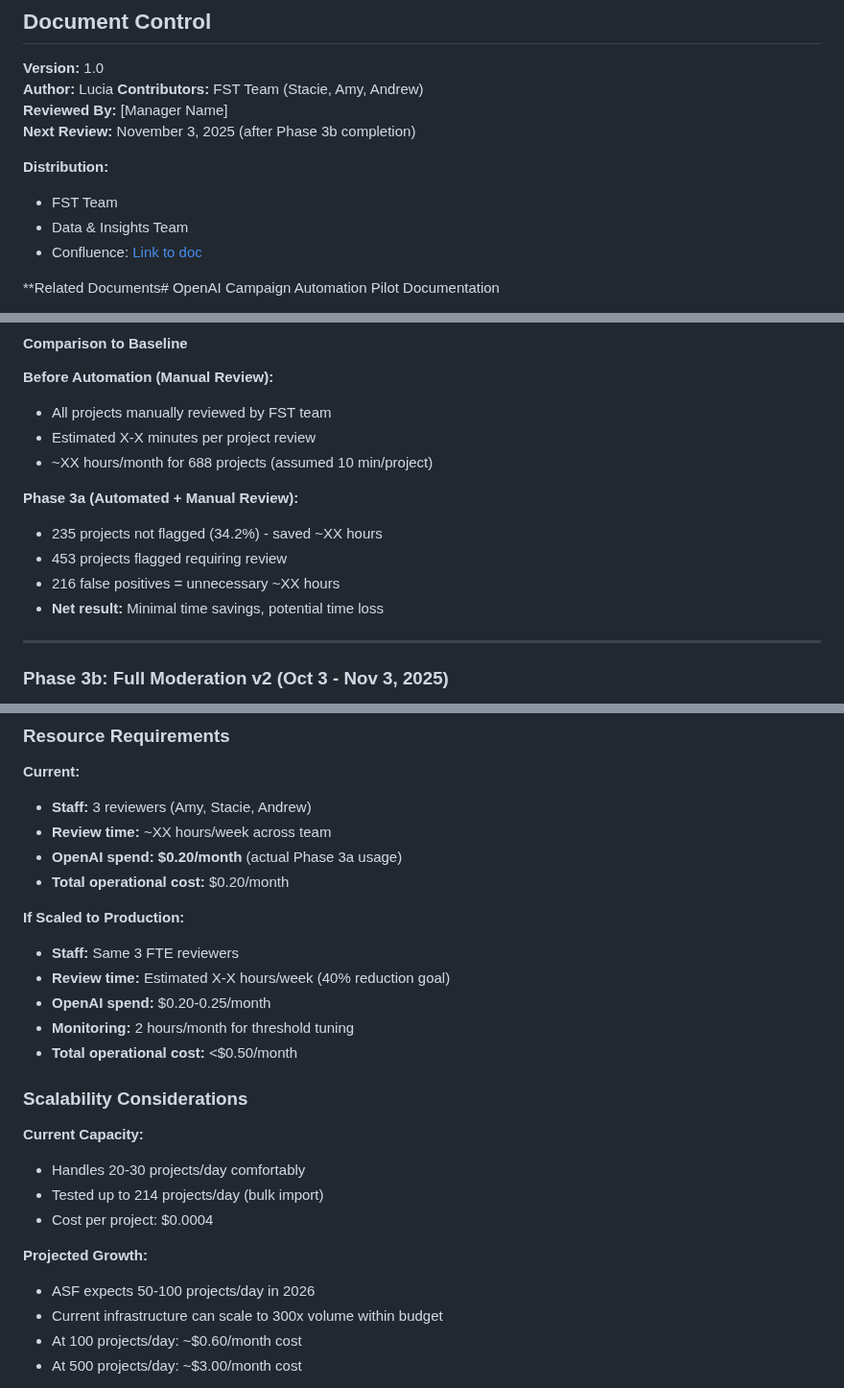
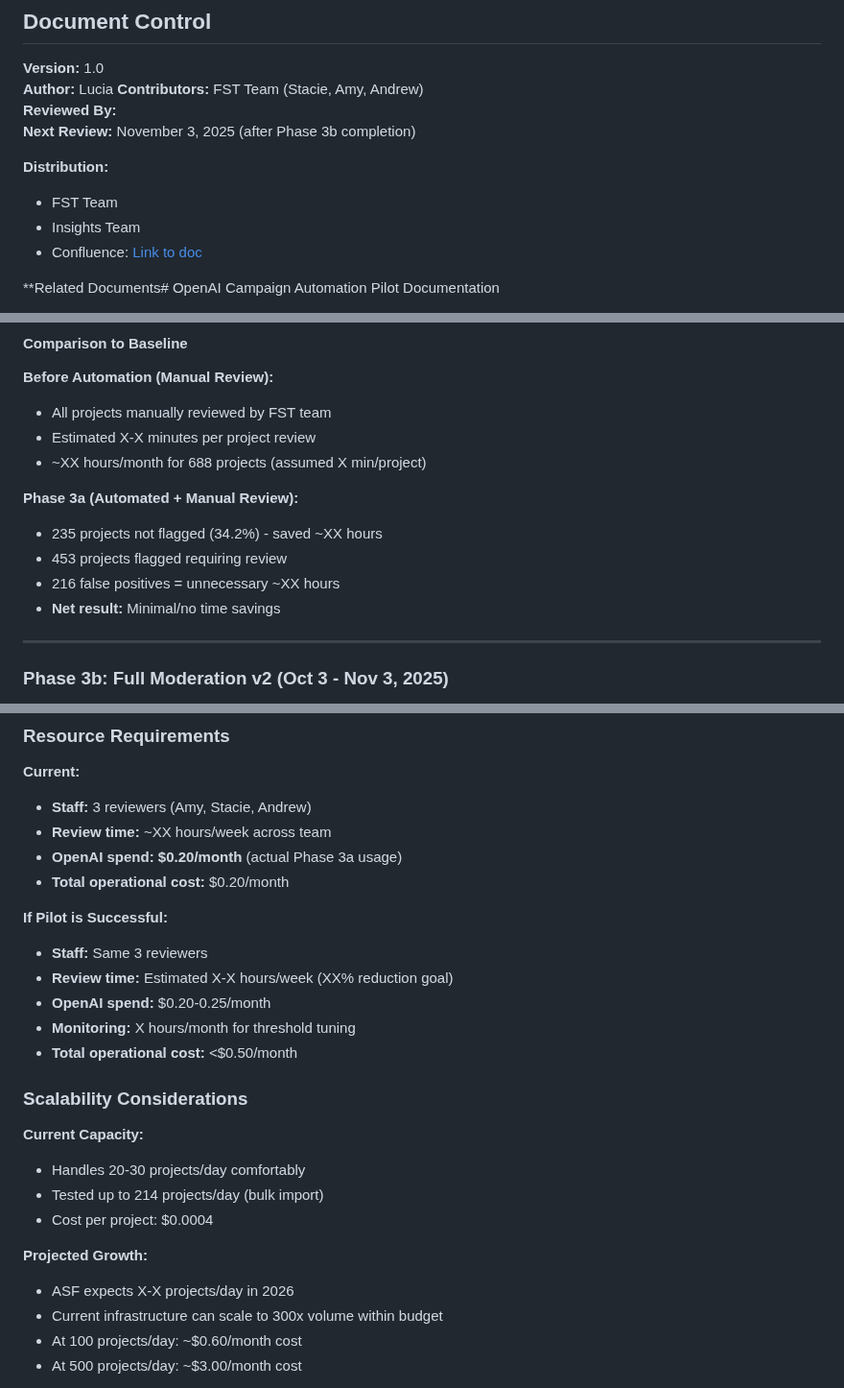
Before and after one commit to lucia-asf/ai-automation-pilot-dashboard, a Markdown page: pilot-documentation (1).md, 3 parts joined by grey strips. Shown at 96% size. Rendered like a GitHub page.

```diff
--- a/pilot-documentation (1).md
+++ b/pilot-documentation (1).md
@@ -4,12 +4,12 @@
 **Version:** 1.0
 **Author:** Lucia
 **Contributors:** FST Team (Stacie, Amy, Andrew)
-**Reviewed By:** [Manager Name]
+**Reviewed By:**
 **Next Review:** November 3, 2025 (after Phase 3b completion)
 
 **Distribution:**
 - FST Team
-- Data & Insights Team
+- Insights Team
 - Confluence: [Link to doc](https://sportsfoundation.atlassian.net/wiki/spaces/ARAI/pages/2511372379/Fundraising+campaign+screening+automation?focusedCommentId=2517106704)
 
 **Related Documents# OpenAI Campaign Automation Pilot Documentation
@@ -313,13 +314,13 @@ To create an automated workflow using AI to support the FST team in moderating p
 **Before Automation (Manual Review):**
 - All projects manually reviewed by FST team
 - Estimated X-X minutes per project review
-- ~XX hours/month for 688 projects (assumed 10 min/project)
+- ~XX hours/month for 688 projects (assumed X min/project)
 
 **Phase 3a (Automated + Manual Review):**
 - 235 projects not flagged (34.2%) - saved ~XX hours
 - 453 projects flagged requiring review
 - 216 false positives = unnecessary ~XX hours
-- **Net result:** Minimal time savings, potential time loss
+- **Net result:** Minimal/no time savings
 
 ---
 
@@ -585,11 +585,11 @@ To create an automated workflow using AI to support the FST team in moderating p
 - **OpenAI spend:** **$0.20/month** (actual Phase 3a usage)
 - **Total operational cost:** $0.20/month
 
-**If Scaled to Production:**
-- **Staff:** Same 3 FTE reviewers
-- **Review time:** Estimated X-X hours/week (40% reduction goal)
+**If Pilot is Successful:**
+- **Staff:** Same 3 reviewers
+- **Review time:** Estimated X-X hours/week (XX% reduction goal)
 - **OpenAI spend:** $0.20-0.25/month
-- **Monitoring:** 2 hours/month for threshold tuning
+- **Monitoring:** X hours/month for threshold tuning
 - **Total operational cost:** <$0.50/month
 
 ### Scalability Considerations
@@ -600,7 +600,7 @@ To create an automated workflow using AI to support the FST team in moderating p
 - Cost per project: $0.0004
 
 **Projected Growth:**
-- ASF expects 50-100 projects/day in 2026
+- ASF expects X-X projects/day in 2026
 - Current infrastructure can scale to 300x volume within budget
 - At 100 projects/day: ~$0.60/month cost
 - At 500 projects/day: ~$3.00/month cost
```
Also changed, not shown: other parts of pilot-documentation (1).md (+14 -14 lines).
